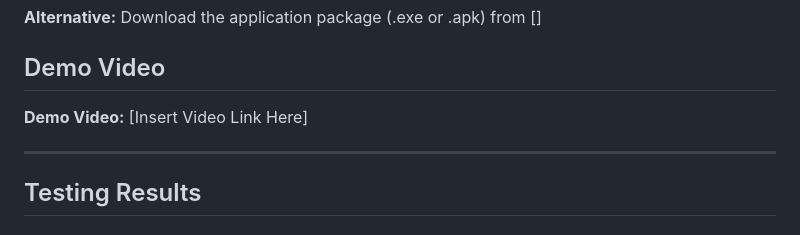
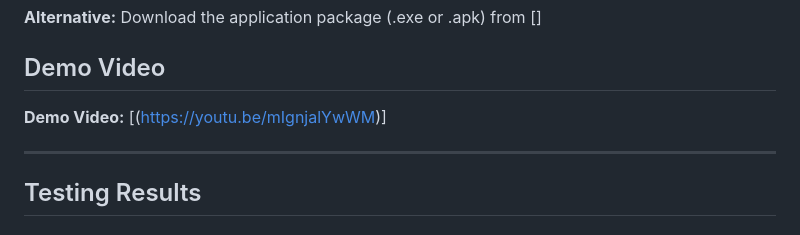
Before and after one commit to Ajokatem/EcoFuelConnect, a Markdown page: eco-fuel-connect-app/README-Final-product.md, the part around the change. Drawn GitHub-style.

Commit message:
final-product

```diff
--- a/eco-fuel-connect-app/README-Final-product.md
+++ b/eco-fuel-connect-app/README-Final-product.md
@@ -85,7 +85,7 @@ EcoFuelConnect is a web application designed to address the critical challenges
 
 ## Demo Video
 
-**Demo Video:** [Insert Video Link Here]
+**Demo Video:** [(https://youtu.be/mIgnjalYwWM)]
 
 ---
 
```
